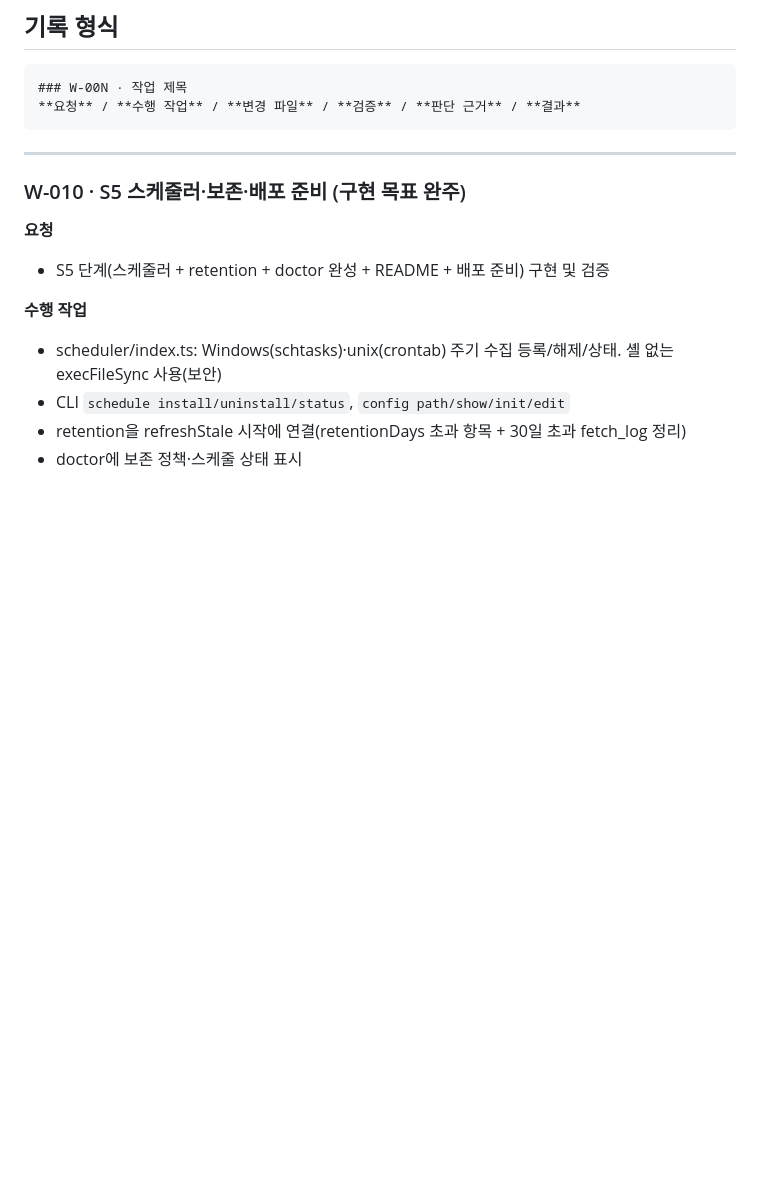
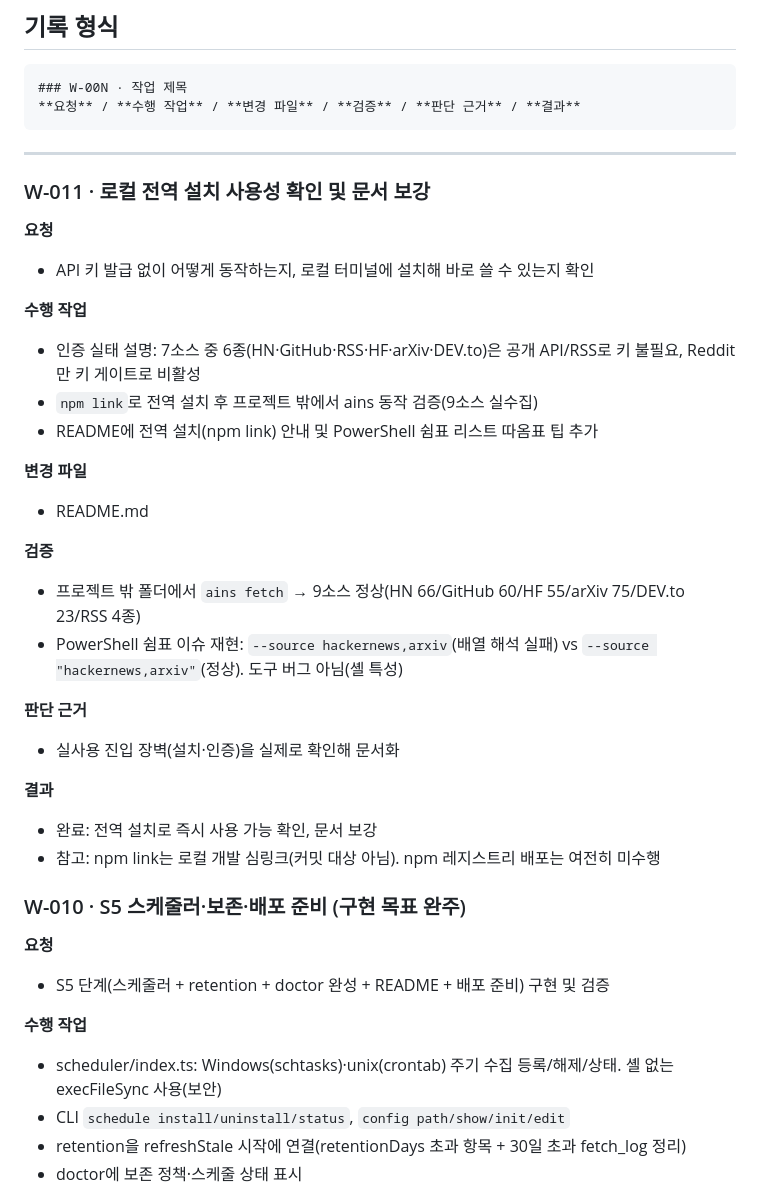
Before and after one commit to gorhkdwj/AI-News-Supplier, a Markdown page: Worklog.md, the part around the change. GitHub-like rendering; blank space fills up the shorter version.

````diff
--- a/Worklog.md
+++ b/Worklog.md
@@ -9,6 +9,29 @@
 ```
 
 ---
+
+### W-011 · 로컬 전역 설치 사용성 확인 및 문서 보강
+**요청**
+- API 키 발급 없이 어떻게 동작하는지, 로컬 터미널에 설치해 바로 쓸 수 있는지 확인
+
+**수행 작업**
+- 인증 실태 설명: 7소스 중 6종(HN·GitHub·RSS·HF·arXiv·DEV.to)은 공개 API/RSS로 키 불필요, Reddit만 키 게이트로 비활성
+- `npm link`로 전역 설치 후 프로젝트 밖에서 ains 동작 검증(9소스 실수집)
+- README에 전역 설치(npm link) 안내 및 PowerShell 쉼표 리스트 따옴표 팁 추가
+
+**변경 파일**
+- README.md
+
+**검증**
+- 프로젝트 밖 폴더에서 `ains fetch` → 9소스 정상(HN 66/GitHub 60/HF 55/arXiv 75/DEV.to 23/RSS 4종)
+- PowerShell 쉼표 이슈 재현: `--source hackernews,arxiv`(배열 해석 실패) vs `--source "hackernews,arxiv"`(정상). 도구 버그 아님(셸 특성)
+
+**판단 근거**
+- 실사용 진입 장벽(설치·인증)을 실제로 확인해 문서화
+
+**결과**
+- 완료: 전역 설치로 즉시 사용 가능 확인, 문서 보강
+- 참고: npm link는 로컬 개발 심링크(커밋 대상 아님). npm 레지스트리 배포는 여전히 미수행
 
 ### W-010 · S5 스케줄러·보존·배포 준비 (구현 목표 완주)
 **요청**
````
Also changed, not shown: README.md (+13 -0 lines).
